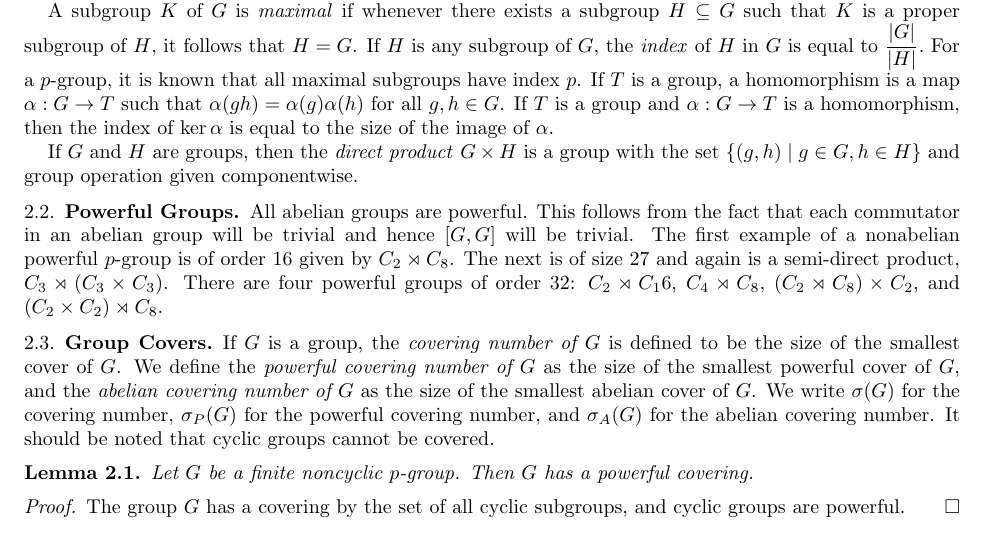
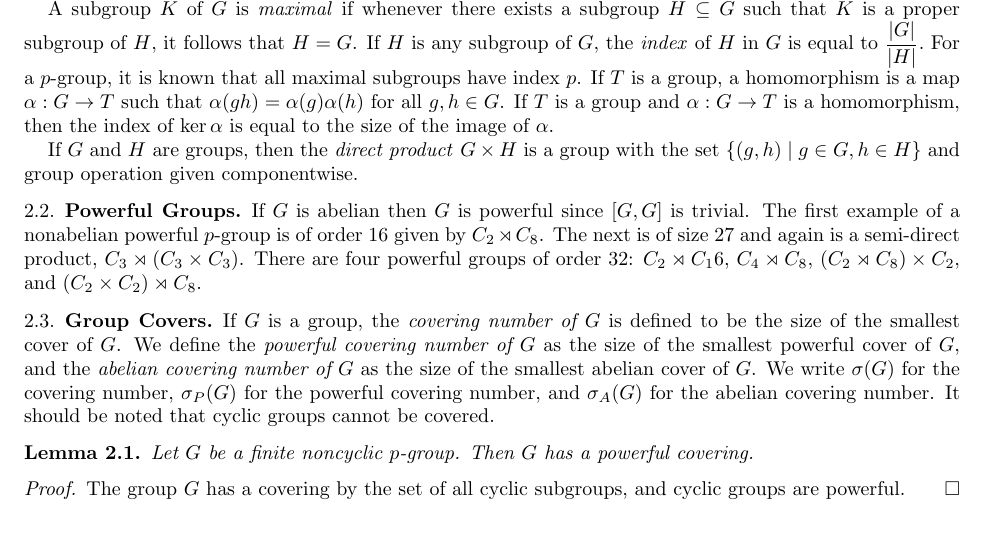
Before and after one commit to ristoatanasov/Powerful-Dihedral-Covers, a LaTeX paper (DihedralCovering.tex): part of page 2 of 7, cut so that both start at the same text. Compiled offline with pdfLaTeX.

Commit message:
Update DihedralCovering.tex

```diff
--- a/DihedralCovering.tex
+++ b/DihedralCovering.tex
@@ -166,7 +166,7 @@ If $G$ and $H$ are groups, then the \textit{direct product} $G \times H$ is a gr
 
 \subsection{Powerful Groups}
 
-All abelian groups are powerful. This follows from the fact that each commutator in an abelian group will be trivial and hence $[G,G]$ will be trivial. The first example of a nonabelian powerful $p$-group is of order 16 given by $C_2 \rtimes C_8$. The next is of size 27 and again is a semi-direct product, $C_3 \rtimes (C_3 \times C_3)$. There are four powerful groups of order 32: $C_2 \rtimes C_16$, $C_4 \rtimes C_8$, $(C_2 \rtimes C_8) \times C_2$, and $(C_2 \times C_2) \rtimes C_8$.
+If $G$ is abelian then $G$ is powerful since $[G,G]$ is trivial. The first example of a nonabelian powerful $p$-group is of order 16 given by $C_2 \rtimes C_8$. The next is of size 27 and again is a semi-direct product, $C_3 \rtimes (C_3 \times C_3)$. There are four powerful groups of order 32: $C_2 \rtimes C_16$, $C_4 \rtimes C_8$, $(C_2 \rtimes C_8) \times C_2$, and $(C_2 \times C_2) \rtimes C_8$.
 
 \subsection{Group Covers}
 
```
